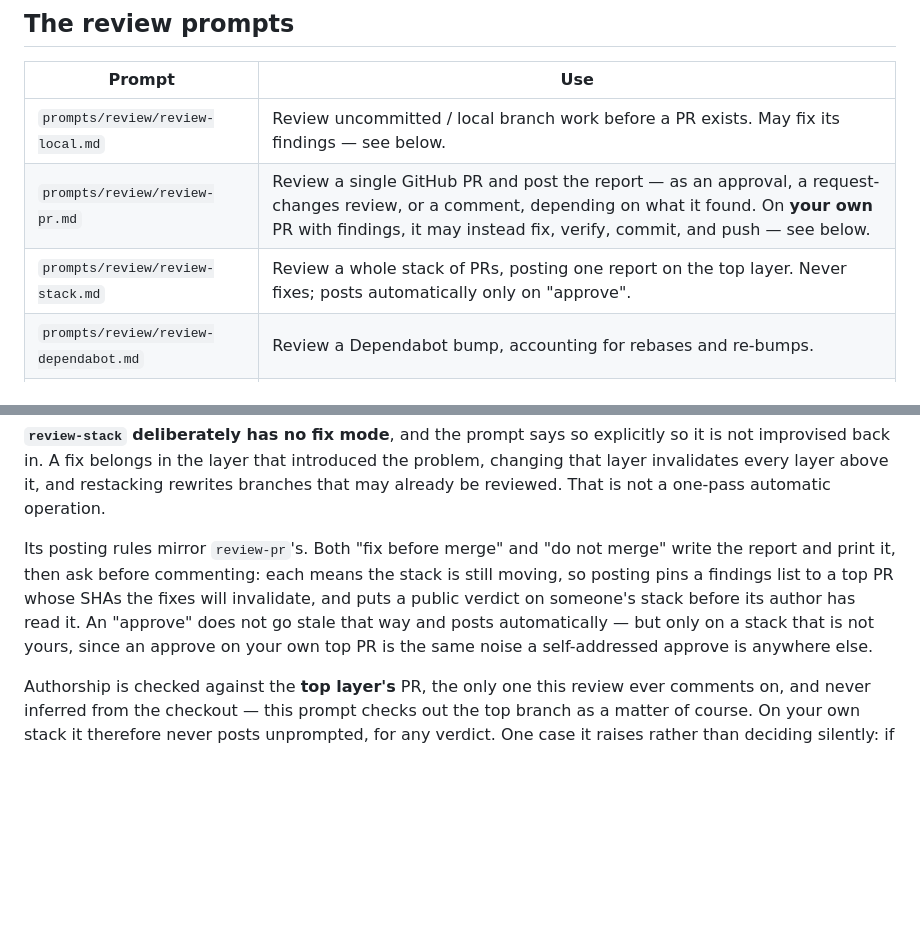
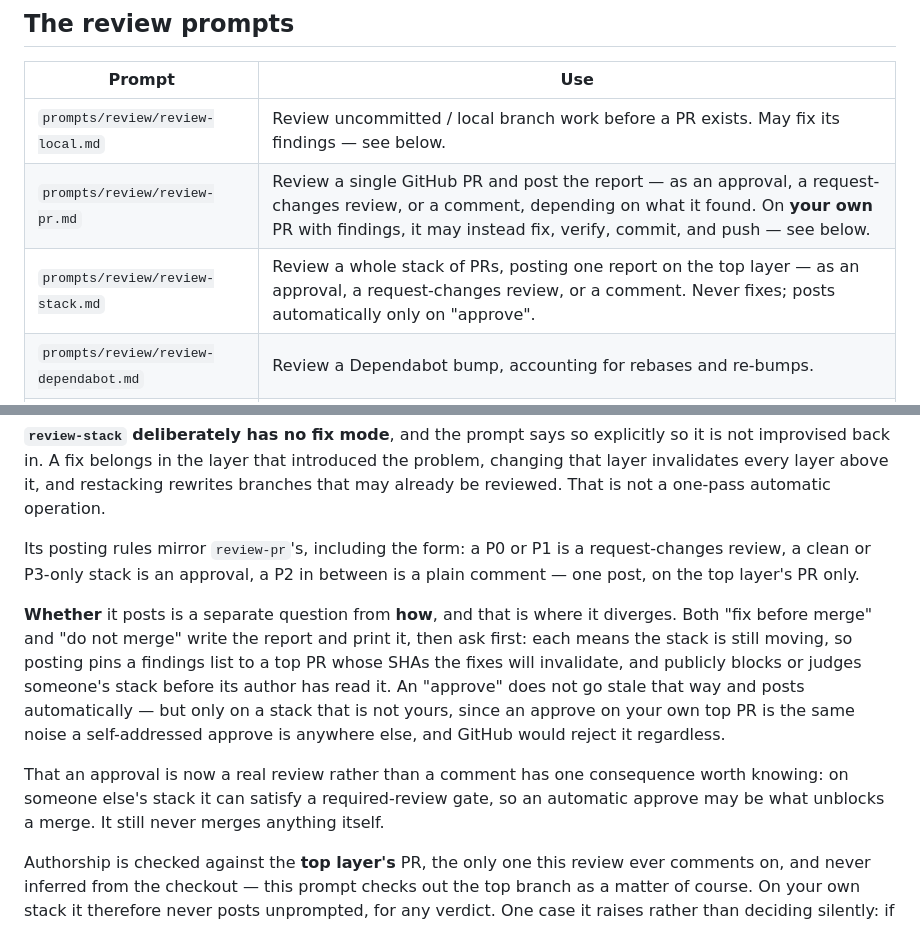
Before and after one commit to MickeyMullin/pit-crew, a Markdown page: README.md, 2 parts joined by grey strips. Drawn GitHub-style; blank space fills up the shorter version.

```diff
--- a/README.md
+++ b/README.md
@@ -76,7 +76,7 @@ added later is caught without anyone remembering to update the check. It never t
 | --- | --- |
 | `prompts/review/review-local.md` | Review uncommitted / local branch work before a PR exists. May fix its findings — see below. |
 | `prompts/review/review-pr.md` | Review a single GitHub PR and post the report — as an approval, a request-changes review, or a comment, depending on what it found. On **your own** PR with findings, it may instead fix, verify, commit, and push — see below. |
-| `prompts/review/review-stack.md` | Review a whole stack of PRs, posting one report on the top layer. Never fixes; posts automatically only on "approve". |
+| `prompts/review/review-stack.md` | Review a whole stack of PRs, posting one report on the top layer — as an approval, a request-changes review, or a comment. Never fixes; posts automatically only on "approve". |
 | `prompts/review/review-dependabot.md` | Review a Dependabot bump, accounting for rebases and re-bumps. |
 | `prompts/review/claude-code-notes.md` | Claude Code–specific execution notes. Loaded alongside the prompt above when running under Claude Code; the Hermes and Codex skills say explicitly not to load it. |
 
@@ -146,13 +146,22 @@ is not improvised back in. A fix belongs in the layer that introduced the proble
 changing that layer invalidates every layer above it, and restacking rewrites branches
 that may already be reviewed. That is not a one-pass automatic operation.
 
-Its posting rules mirror `review-pr`'s. Both "fix before merge" and "do not merge" write
-the report and print it, then ask before commenting: each means the stack is still
-moving, so posting pins a findings list to a top PR whose SHAs the fixes will
-invalidate, and puts a public verdict on someone's stack before its author has read it.
-An "approve" does not go stale that way and posts automatically — but only on a stack
-that is not yours, since an approve on your own top PR is the same noise a self-addressed
-approve is anywhere else.
+Its posting rules mirror `review-pr`'s, including the form: a P0 or P1 is a
+request-changes review, a clean or P3-only stack is an approval, a P2 in between is a
+plain comment — one post, on the top layer's PR only.
+
+**Whether** it posts is a separate question from **how**, and that is where it diverges.
+Both "fix before merge" and "do not merge" write the report and print it, then ask
+first: each means the stack is still moving, so posting pins a findings list to a top PR
+whose SHAs the fixes will invalidate, and publicly blocks or judges someone's stack
+before its author has read it. An "approve" does not go stale that way and posts
+automatically — but only on a stack that is not yours, since an approve on your own top
+PR is the same noise a self-addressed approve is anywhere else, and GitHub would reject
+it regardless.
+
+That an approval is now a real review rather than a comment has one consequence worth
+knowing: on someone else's stack it can satisfy a required-review gate, so an automatic
+approve may be what unblocks a merge. It still never merges anything itself.
 
 Authorship is checked against the **top layer's** PR, the only one this review ever
 comments on, and never inferred from the checkout — this prompt checks out the top
```
Also changed, not shown: prompts/review/review-stack.md (+25 -12 lines).
